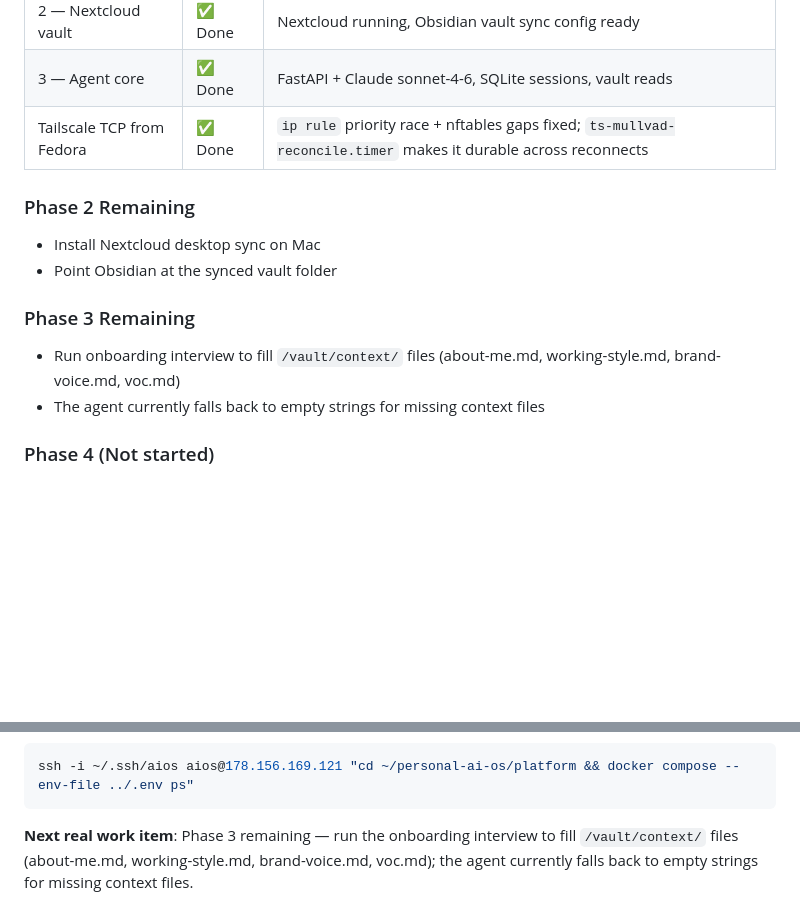
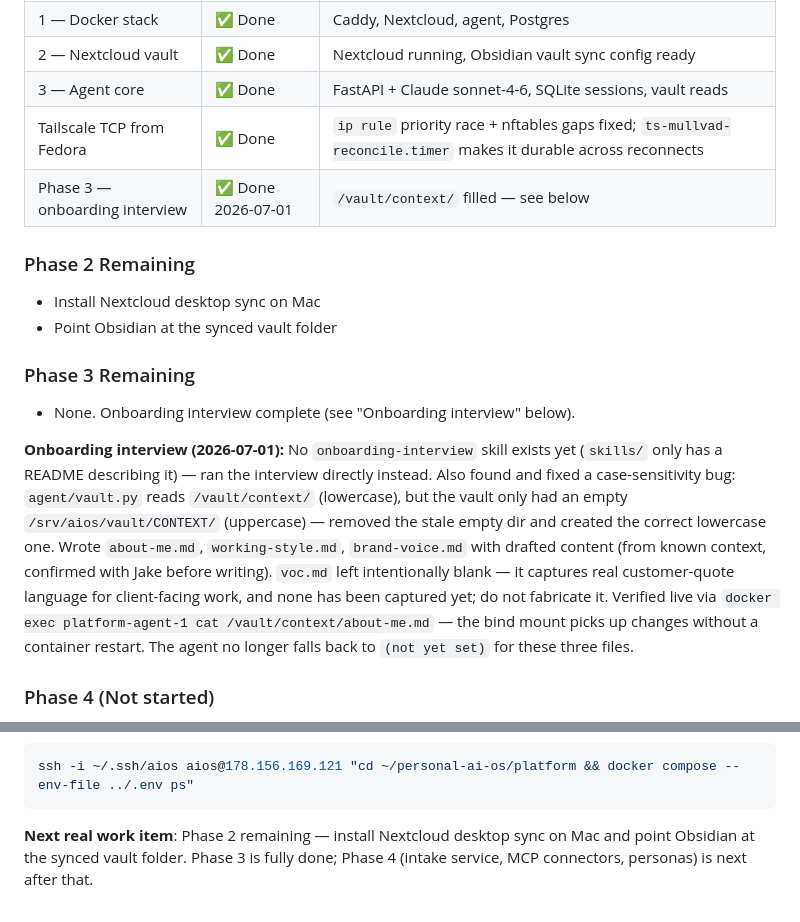
Before and after one commit to novajaialai/personal-ai-os, a Markdown page: HANDOFF.md, 2 parts joined by grey strips. Drawn GitHub-style; blank space fills up the shorter version.

Commit message:
Mark Phase 3 onboarding interview complete in HANDOFF.md
Documents the case-sensitivity bug found in vault.py (expects
lowercase context/, vault had empty uppercase CONTEXT/) and the
manual interview run since no onboarding-interview skill exists yet.
Updates next-work-item pointer to Phase 2's remaining Mac sync step.

Co-Authored-By: Claude Sonnet 5 <noreply@anthropic.com>

````diff
--- a/HANDOFF.md
+++ b/HANDOFF.md
@@ -68,14 +68,26 @@ The systemd service tunnels `localhost:8443 → 178.156.169.121:8080` (Caddy) vi
 | 2 — Nextcloud vault | ✅ Done | Nextcloud running, Obsidian vault sync config ready |
 | 3 — Agent core | ✅ Done | FastAPI + Claude sonnet-4-6, SQLite sessions, vault reads |
 | Tailscale TCP from Fedora | ✅ Done | `ip rule` priority race + nftables gaps fixed; `ts-mullvad-reconcile.timer` makes it durable across reconnects |
+| Phase 3 — onboarding interview | ✅ Done 2026-07-01 | `/vault/context/` filled — see below |
 
 ### Phase 2 Remaining
 - Install Nextcloud desktop sync on Mac
 - Point Obsidian at the synced vault folder
 
 ### Phase 3 Remaining
-- Run onboarding interview to fill `/vault/context/` files (about-me.md, working-style.md, brand-voice.md, voc.md)
-- The agent currently falls back to empty strings for missing context files
+- None. Onboarding interview complete (see "Onboarding interview" below).
+
+**Onboarding interview (2026-07-01):** No `onboarding-interview` skill exists yet (`skills/`
+only has a README describing it) — ran the interview directly instead. Also found and fixed a
+case-sensitivity bug: `agent/vault.py` reads `/vault/context/` (lowercase), but the vault only
+had an empty `/srv/aios/vault/CONTEXT/` (uppercase) — removed the stale empty dir and created
+the correct lowercase one. Wrote `about-me.md`, `working-style.md`, `brand-voice.md` with
+drafted content (from known context, confirmed with Jake before writing). `voc.md` left
+intentionally blank — it captures real customer-quote language for client-facing work, and none
+has been captured yet; do not fabricate it. Verified live via
+`docker exec platform-agent-1 cat /vault/context/about-me.md` — the bind mount picks up changes
+without a container restart. The agent no longer falls back to `(not yet set)` for these three
+files.
 
 ### Phase 4 (Not started)
 - Intake service (Recall.ai/Otter webhooks)
@@ -150,4 +162,4 @@ ip rule show | grep 100.64                          # our rule should sit one pr
 ssh -i ~/.ssh/aios aios@178.156.169.121 "cd ~/personal-ai-os/platform && docker compose --env-file ../.env ps"
 ```
 
-**Next real work item**: Phase 3 remaining — run the onboarding interview to fill `/vault/context/` files (about-me.md, working-style.md, brand-voice.md, voc.md); the agent currently falls back to empty strings for missing context files.
+**Next real work item**: Phase 2 remaining — install Nextcloud desktop sync on Mac and point Obsidian at the synced vault folder. Phase 3 is fully done; Phase 4 (intake service, MCP connectors, personas) is next after that.
````
